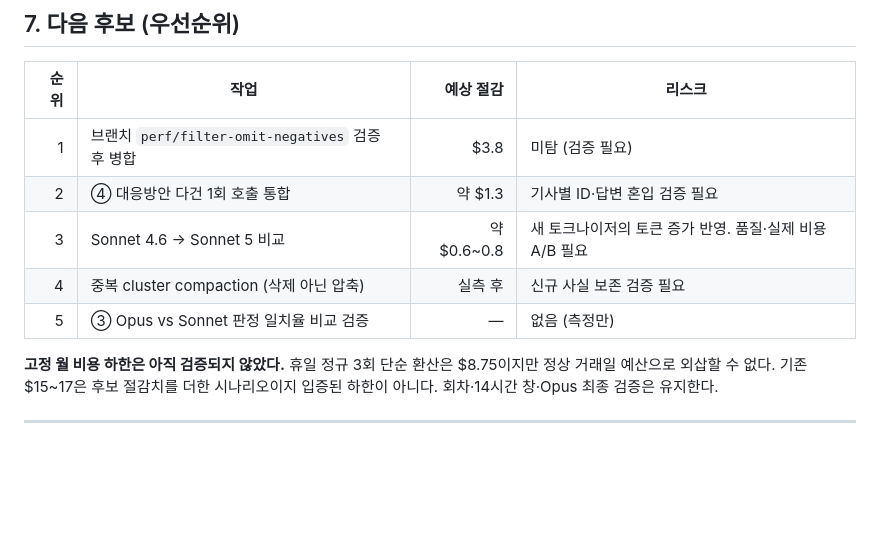
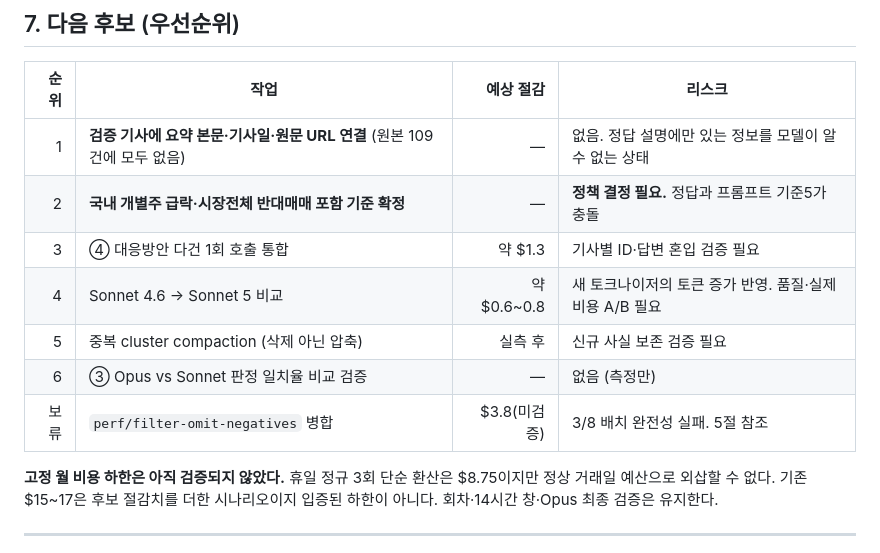
Before and after one commit to jinhoo-choi/risk-news-crolling, a Markdown page: docs/STATE.md, the part around one of its changes. Rendered like a GitHub page; blank space fills up the shorter version.

```diff
--- a/docs/STATE.md
+++ b/docs/STATE.md
@@ -201,11 +207,13 @@ positive 검출과 재시도 비용을 실제 API에서 검증하기 전 확정
 
 | 순위 | 작업 | 예상 절감 | 리스크 |
 |---:|---|---:|---|
-| 1 | 브랜치 `perf/filter-omit-negatives` 검증 후 병합 | $3.8 | 미탐 (검증 필요) |
-| 2 | ④ 대응방안 다건 1회 호출 통합 | 약 $1.3 | 기사별 ID·답변 혼입 검증 필요 |
-| 3 | Sonnet 4.6 → Sonnet 5 비교 | 약 $0.6~0.8 | 새 토크나이저의 토큰 증가 반영. 품질·실제 비용 A/B 필요 |
-| 4 | 중복 cluster compaction (삭제 아닌 압축) | 실측 후 | 신규 사실 보존 검증 필요 |
-| 5 | ③ Opus vs Sonnet 판정 일치율 비교 검증 | — | 없음 (측정만) |
+| 1 | **검증 기사에 요약 본문·기사일·원문 URL 연결** (원본 109건에 모두 없음) | — | 없음. 정답 설명에만 있는 정보를 모델이 알 수 없는 상태 |
+| 2 | **국내 개별주 급락·시장전체 반대매매 포함 기준 확정** | — | **정책 결정 필요.** 정답과 프롬프트 기준5가 충돌 |
+| 3 | ④ 대응방안 다건 1회 호출 통합 | 약 $1.3 | 기사별 ID·답변 혼입 검증 필요 |
+| 4 | Sonnet 4.6 → Sonnet 5 비교 | 약 $0.6~0.8 | 새 토크나이저의 토큰 증가 반영. 품질·실제 비용 A/B 필요 |
+| 5 | 중복 cluster compaction (삭제 아닌 압축) | 실측 후 | 신규 사실 보존 검증 필요 |
+| 6 | ③ Opus vs Sonnet 판정 일치율 비교 검증 | — | 없음 (측정만) |
+| 보류 | `perf/filter-omit-negatives` 병합 | $3.8(미검증) | 3/8 배치 완전성 실패. 5절 참조 |
 
 **고정 월 비용 하한은 아직 검증되지 않았다.** 휴일 정규 3회 단순 환산은 $8.75이지만 정상 거래일 예산으로 외삽할 수 없다. 기존 $15~17은 후보 절감치를 더한 시나리오이지 입증된 하한이 아니다. 회차·14시간 창·Opus 최종 검증은 유지한다.
 
```
Also changed, not shown: other parts of docs/STATE.md (+41 -11 lines).
